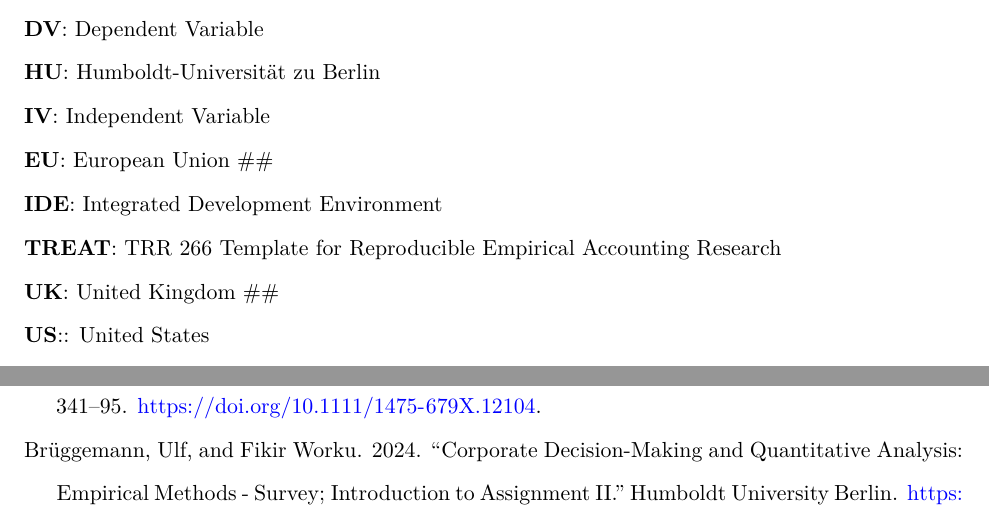
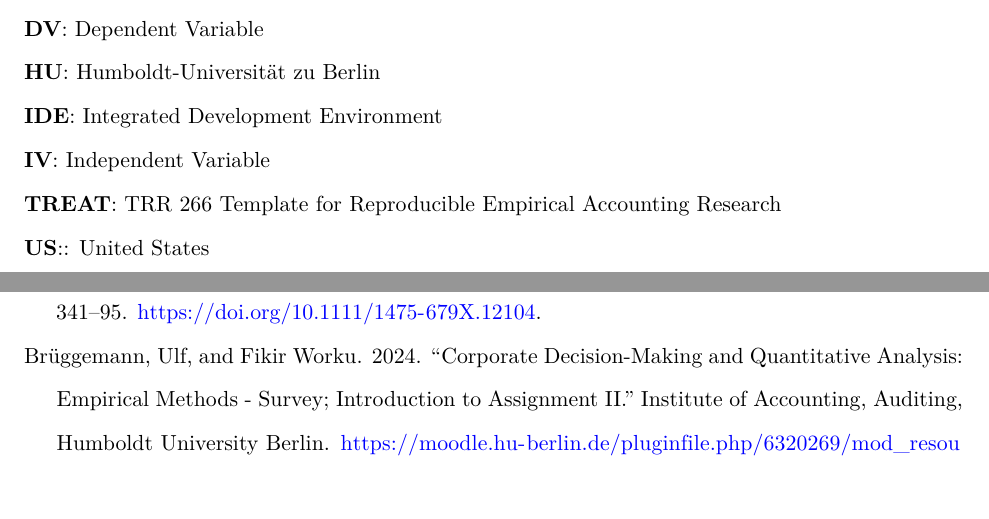
Before and after one commit to melmzv/cqa_ws24_grand_analysis, a Quarto document (doc/paper.qmd): two parts of pages 3 and 20 of 20, joined at a grey line, cut so that both start at the same text. Rendered offline with R 4.5, knitr and Pandoc in place of Quarto, then LaTeX, with nearby package versions; some code elsewhere in the file could not run offline.

Commit message:
final for now

```diff
--- a/doc/paper.qmd
+++ b/doc/paper.qmd
@@ -56,11 +56,9 @@
 **CQA**: Corporate Decision-Making and Quantitative Analysis
 **DV**: Dependent Variable
 **HU**: Humboldt-Universität zu Berlin
+**IDE**: Integrated Development Environment
 **IV**: Independent Variable
-**EU**: European Union  ##
-**IDE**: Integrated Development Environment
 **TREAT**: TRR 266 Template for Reproducible Empirical Accounting Research
-**UK**: United Kingdom  ##
 **US**:: United States
 **WRDS**: Wharton Research Data Services
 
--- a/doc/references.bib
+++ b/doc/references.bib
@@ -129,7 +129,7 @@
 @misc{bruggemann_worku_2024,
   author = {Brüggemann, Ulf and Worku, Fikir},
   title = {Corporate Decision-Making and Quantitative Analysis: Empirical Methods - Survey; Introduction to Assignment II},
-  institution = {Humboldt University Berlin},
+  institution = {Institute of Accounting, Auditing, Humboldt University Berlin},
   year = {2024},
   month = {December},
   url = {https://moodle.hu-berlin.de/pluginfile.php/6320269/mod_resource/content/5/cqa_winter2425_session7.pdf},
```
Also changed, not shown: doc/paper.pdf.
